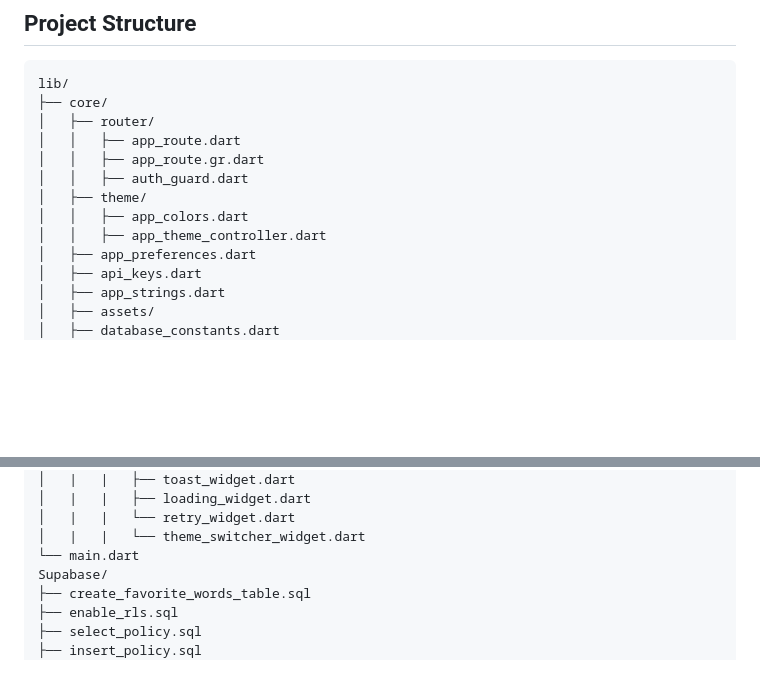
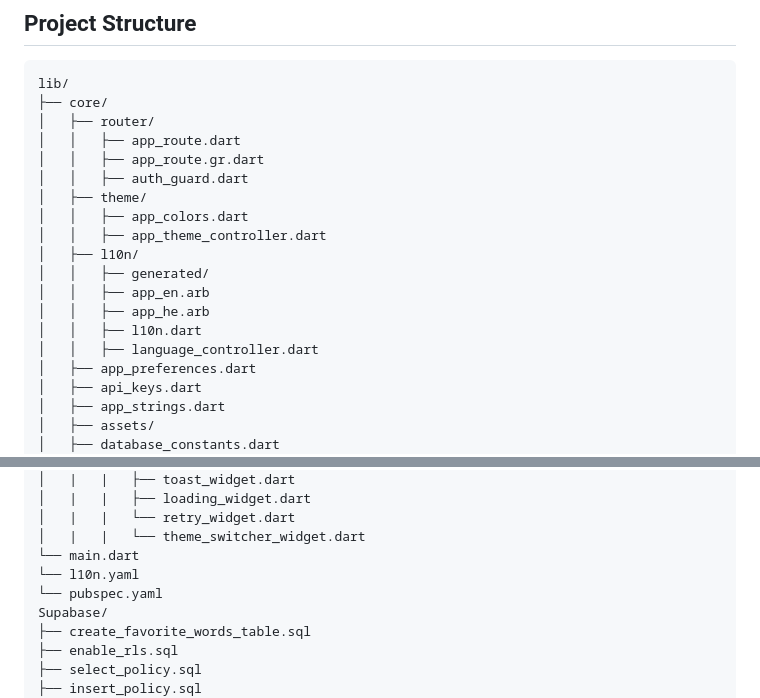
Before and after one commit to Mekonnen-williston/real_social_app, a Markdown page: README.md, 2 parts joined by grey strips. GitHub-like rendering; blank space fills up the shorter version.

Commit message:
Update README.md to include localization files and directory structure

```diff
--- a/README.md
+++ b/README.md
@@ -50,6 +50,12 @@ lib/
 │   ├── theme/
 │   │   ├── app_colors.dart
 │   │   ├── app_theme_controller.dart
+│   ├── l10n/
+│   │   ├── generated/
+│   │   ├── app_en.arb
+│   │   ├── app_he.arb
+│   │   ├── l10n.dart
+│   │   ├── language_controller.dart
 │   ├── app_preferences.dart
 │   ├── api_keys.dart
 │   ├── app_strings.dart
@@ -90,6 +96,8 @@ lib/
 │   |   |   └── retry_widget.dart
 │   |   |   └── theme_switcher_widget.dart
 └── main.dart
+└── l10n.yaml
+└── pubspec.yaml
 Supabase/
 ├── create_favorite_words_table.sql
 ├── enable_rls.sql
```
